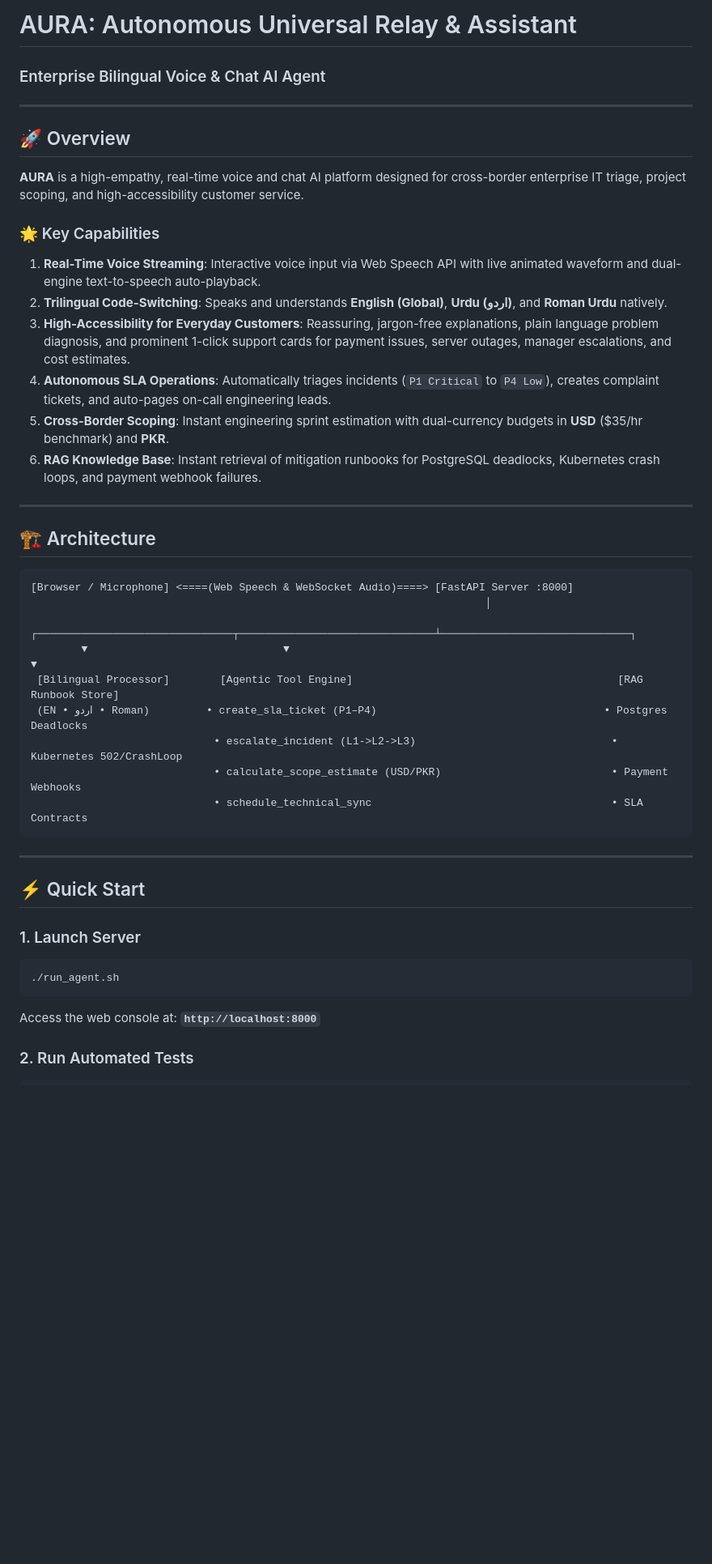
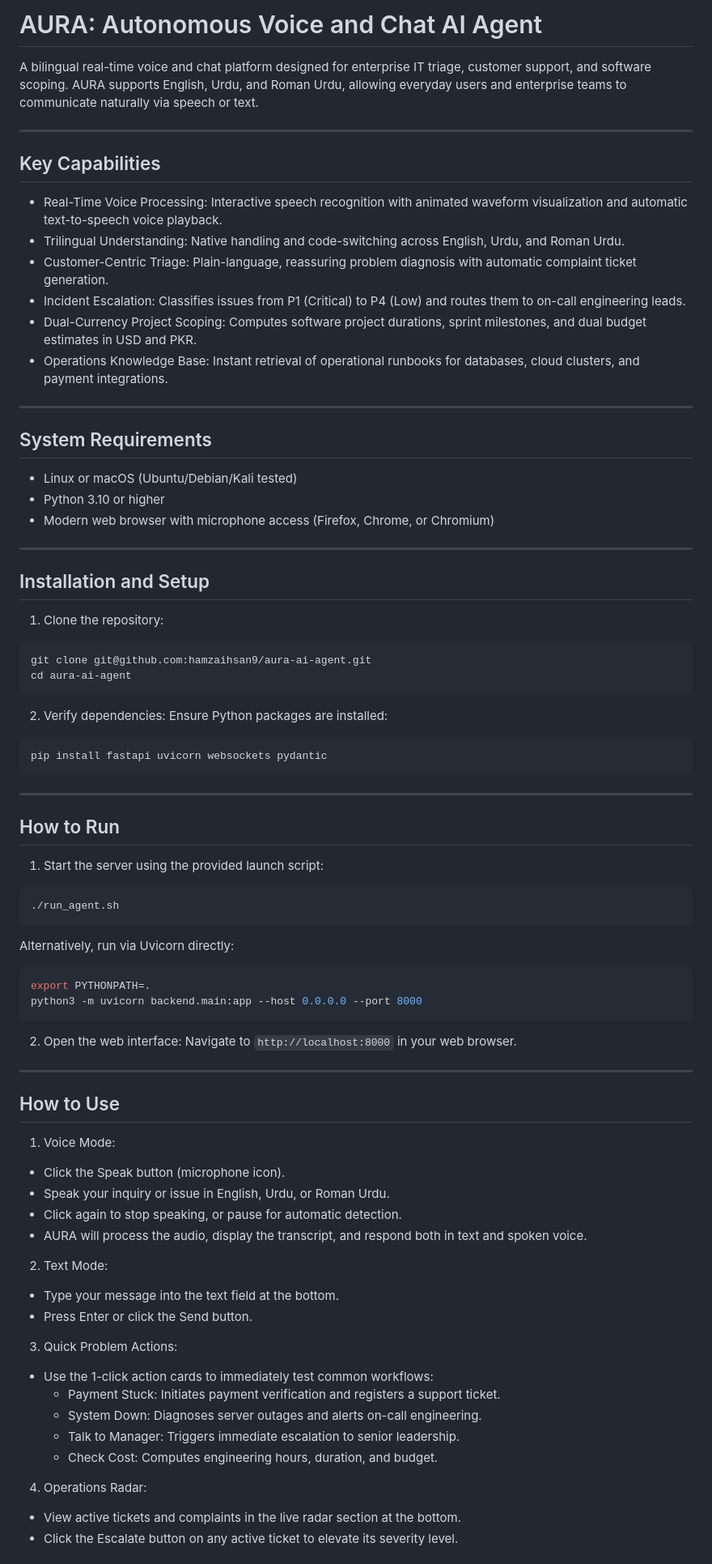
Before and after one commit to hamzaihsan9/aura-ai-agent, a Markdown page: README.md, the part around one of its changes. Shown at 81% size. Drawn GitHub-style; blank space fills up the shorter version.

Commit message:
docs: streamline README with concise structure, clear run steps, and zero emojis

````diff
--- a/README.md
+++ b/README.md
@@ -1,42 +1,82 @@
-# AURA: Autonomous Universal Relay & Assistant
-### Enterprise Bilingual Voice & Chat AI Agent
+# AURA: Autonomous Voice and Chat AI Agent
+
+A bilingual real-time voice and chat platform designed for enterprise IT triage, customer support, and software scoping. AURA supports English, Urdu, and Roman Urdu, allowing everyday users and enterprise teams to communicate naturally via speech or text.
 
 ---
 
-## 🚀 Overview
-**AURA** is a high-empathy, real-time voice and chat AI platform designed for cross-border enterprise IT triage, project scoping, and high-accessibility customer service.
+## Key Capabilities
 
-### 🌟 Key Capabilities
-1. **Real-Time Voice Streaming**: Interactive voice input via Web Speech API with live animated waveform and dual-engine text-to-speech auto-playback.
-2. **Trilingual Code-Switching**: Speaks and understands **English (Global)**, **Urdu (اردو)**, and **Roman Urdu** natively.
-3. **High-Accessibility for Everyday Customers**: Reassuring, jargon-free explanations, plain language problem diagnosis, and prominent 1-click support cards for payment issues, server outages, manager escalations, and cost estimates.
-4. **Autonomous SLA Operations**: Automatically triages incidents (`P1 Critical` to `P4 Low`), creates complaint tickets, and auto-pages on-call engineering leads.
-5. **Cross-Border Scoping**: Instant engineering sprint estimation with dual-currency budgets in **USD** ($35/hr benchmark) and **PKR**.
-6. **RAG Knowledge Base**: Instant retrieval of mitigation runbooks for PostgreSQL deadlocks, Kubernetes crash loops, and payment webhook failures.
+- Real-Time Voice Processing: Interactive speech recognition with animated waveform visualization and automatic text-to-speech voice playback.
+- Trilingual Understanding: Native handling and code-switching across English, Urdu, and Roman Urdu.
+- Customer-Centric Triage: Plain-language, reassuring problem diagnosis with automatic complaint ticket generation.
+- Incident Escalation: Classifies issues from P1 (Critical) to P4 (Low) and routes them to on-call engineering leads.
+- Dual-Currency Project Scoping: Computes software project durations, sprint milestones, and dual budget estimates in USD and PKR.
+- Operations Knowledge Base: Instant retrieval of operational runbooks for databases, cloud clusters, and payment integrations.
 
 ---
 
-## 🏗 Architecture
+## System Requirements
+
+- Linux or macOS (Ubuntu/Debian/Kali tested)
+- Python 3.10 or higher
+- Modern web browser with microphone access (Firefox, Chrome, or Chromium)
+
+---
+
+## Installation and Setup
+
+1. Clone the repository:
+```bash
+git clone git@github.com:hamzaihsan9/aura-ai-agent.git
+cd aura-ai-agent
 ```
-[Browser / Microphone] <====(Web Speech & WebSocket Audio)====> [FastAPI Server :8000]
-                                                                        │
-        ┌───────────────────────────────┬───────────────────────────────┴──────────────────────────────┐
-        ▼                               ▼                                                              ▼
- [Bilingual Processor]        [Agentic Tool Engine]                                          [RAG Runbook Store]
- (EN • اردو • Roman)         • create_sla_ticket (P1–P4)                                    • Postgres Deadlocks
-                             • escalate_incident (L1->L2->L3)                               • Kubernetes 502/CrashLoop
-                             • calculate_scope_estimate (USD/PKR)                           • Payment Webhooks
-                             • schedule_technical_sync                                      • SLA Contracts
+
+2. Verify dependencies:
+Ensure Python packages are installed:
+```bash
+pip install fastapi uvicorn websockets pydantic
 ```
 
 ---
 
-## ⚡ Quick Start
+## How to Run
 
-### 1. Launch Server
+1. Start the server using the provided launch script:
 ```bash
 ./run_agent.sh
 ```
-Access the web console at: **`http://localhost:8000`**
 
-### 2. Run Automated Tests
+Alternatively, run via Uvicorn directly:
+```bash
+export PYTHONPATH=.
+python3 -m uvicorn backend.main:app --host 0.0.0.0 --port 8000
+```
+
+2. Open the web interface:
+Navigate to `http://localhost:8000` in your web browser.
+
+---
+
+## How to Use
+
+1. Voice Mode:
+- Click the Speak button (microphone icon).
+- Speak your inquiry or issue in English, Urdu, or Roman Urdu.
+- Click again to stop speaking, or pause for automatic detection.
+- AURA will process the audio, display the transcript, and respond both in text and spoken voice.
+
+2. Text Mode:
+- Type your message into the text field at the bottom.
+- Press Enter or click the Send button.
+
+3. Quick Problem Actions:
+- Use the 1-click action cards to immediately test common workflows:
+  - Payment Stuck: Initiates payment verification and registers a support ticket.
+  - System Down: Diagnoses server outages and alerts on-call engineering.
+  - Talk to Manager: Triggers immediate escalation to senior leadership.
+  - Check Cost: Computes engineering hours, duration, and budget.
+
+4. Operations Radar:
+- View active tickets and complaints in the live radar section at the bottom.
+- Click the Escalate button on any active ticket to elevate its severity level.
+
````
Also changed, not shown: other parts of README.md (+40 -13 lines).
